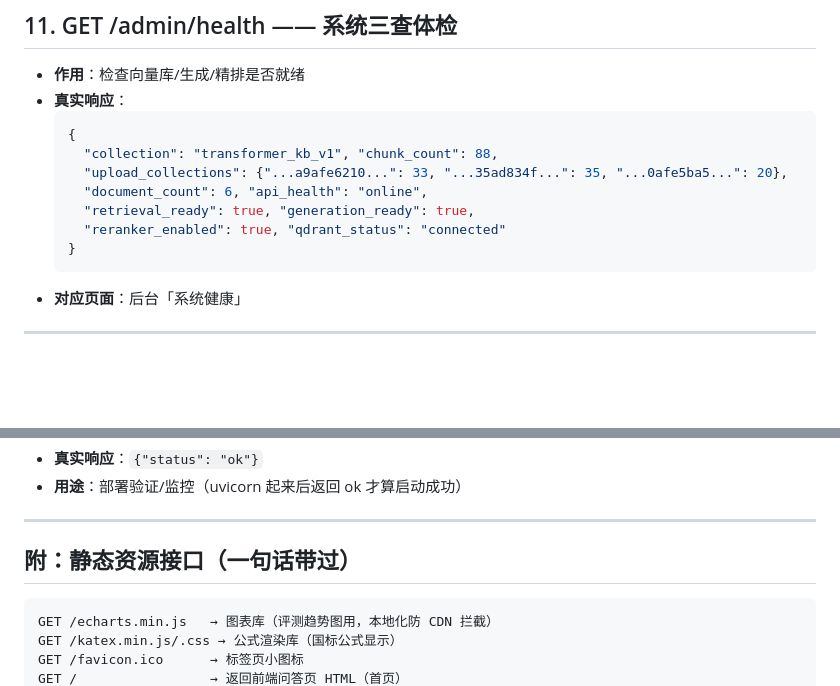
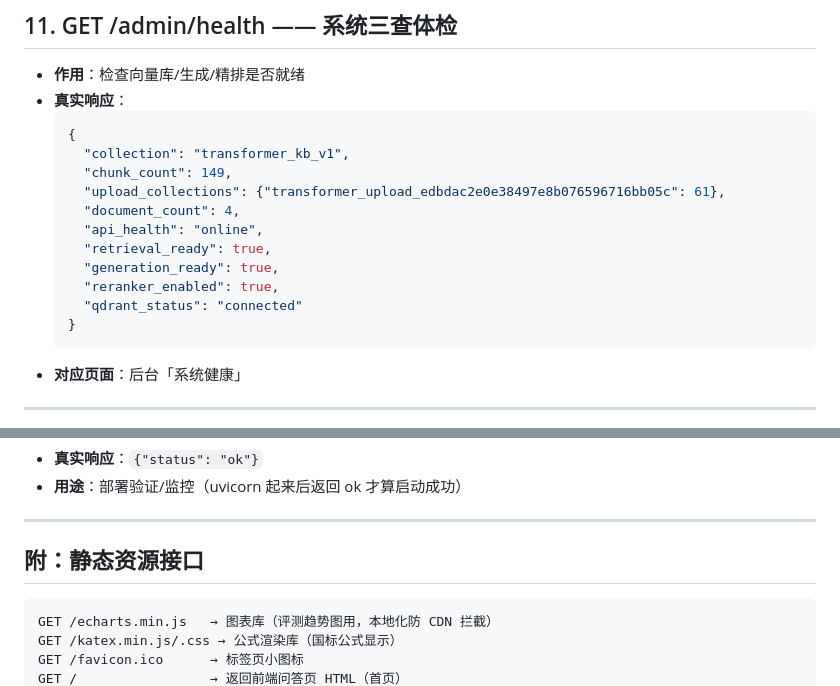
Before and after one commit to lizh996/w2-knowledge-assistant, a Markdown page: docs/06-接口文档.md, 2 parts joined by grey strips. Rendered like a GitHub page; blank space fills up the shorter version.

Commit message:
docs: /admin/health 真实响应更新(149块含46131上传61块/4文档)

````diff
--- a/docs/06-接口文档.md
+++ b/docs/06-接口文档.md
@@ -175,11 +175,15 @@
 - **真实响应**：
   ```json
   {
-    "collection": "transformer_kb_v1", "chunk_count": 88,
-    "upload_collections": {"...a9afe6210...": 33, "...35ad834f...": 35, "...0afe5ba5...": 20},
-    "document_count": 6, "api_health": "online",
-    "retrieval_ready": true, "generation_ready": true,
-    "reranker_enabled": true, "qdrant_status": "connected"
+    "collection": "transformer_kb_v1",
+    "chunk_count": 149,
+    "upload_collections": {"transformer_upload_edbdac2e0e38497e8b076596716bb05c": 61},
+    "document_count": 4,
+    "api_health": "online",
+    "retrieval_ready": true,
+    "generation_ready": true,
+    "reranker_enabled": true,
+    "qdrant_status": "connected"
   }
   ```
 - **对应页面**：后台「系统健康」
@@ -220,7 +224,7 @@
 
 ---
 
-## 附：静态资源接口（一句话带过）
+## 附：静态资源接口
 
 ```
 GET /echarts.min.js   → 图表库（评测趋势图用，本地化防 CDN 拦截）
````
